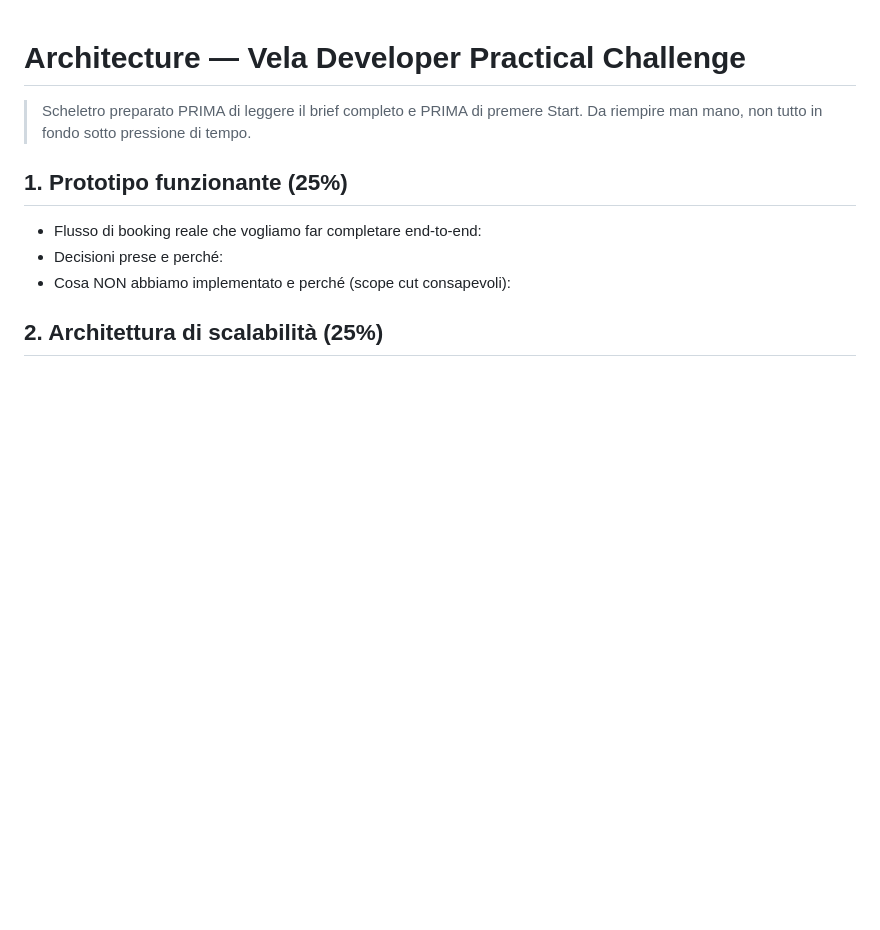
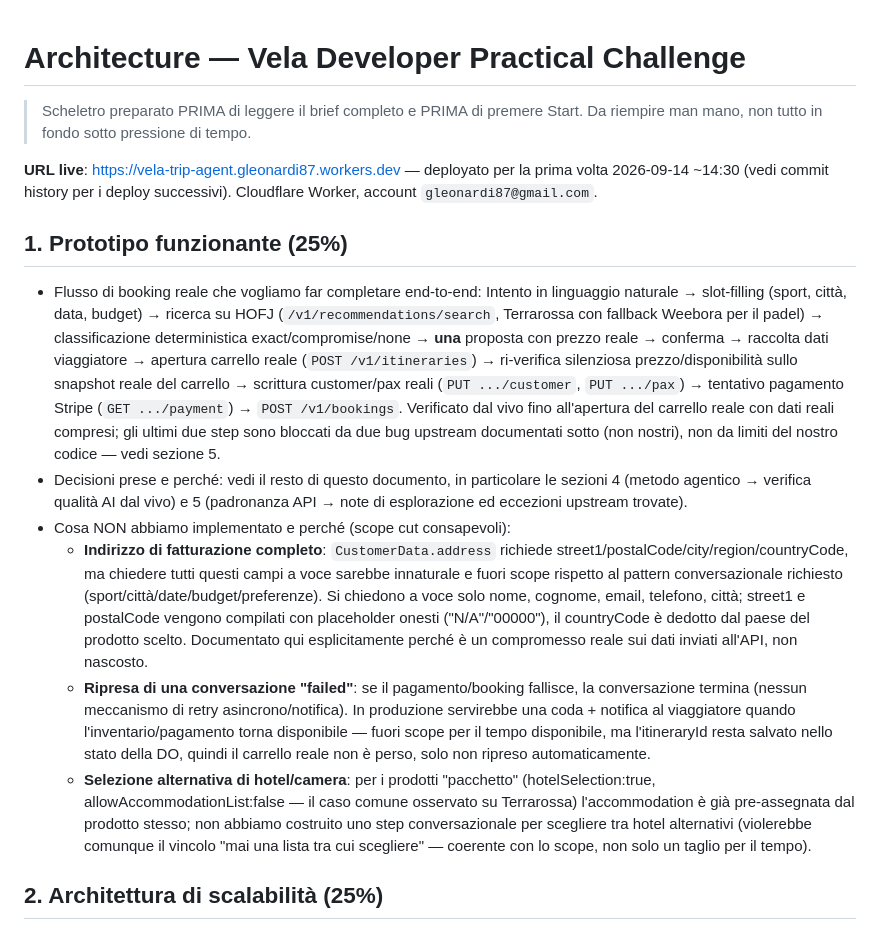
Before and after one commit to g-leonardi/vela-trip-agent, a Markdown page: ARCHITECTURE.md, the part around the change. GitHub-like rendering; blank space fills up the shorter version.

Commit message:
Deploy: first live URL, fill in prototype section of ARCHITECTURE.md
https://vela-trip-agent.gleonardi87.workers.dev — deployed early per
the brief's explicit process requirement, not held back for later.

Documents the real end-to-end flow verified so far and the conscious
scope cuts (minimal billing address fields, no resume-after-failure,
no alternate accommodation picker — the last one isn't just a time
cut, it would violate the no-list constraint anyway).

Co-Authored-By: Claude Sonnet 5 <noreply@anthropic.com>
Claude-Session: https://claude.ai/code/session_01S3WrvksUwBTSm4EYNZw5DP

```diff
--- a/ARCHITECTURE.md
+++ b/ARCHITECTURE.md
@@ -3,10 +3,51 @@
 > Scheletro preparato PRIMA di leggere il brief completo e PRIMA di premere Start.
 > Da riempire man mano, non tutto in fondo sotto pressione di tempo.
 
+**URL live**: https://vela-trip-agent.gleonardi87.workers.dev — deployato per
+la prima volta 2026-09-14 ~14:30 (vedi commit history per i deploy
+successivi). Cloudflare Worker, account `gleonardi87@gmail.com`.
+
 ## 1. Prototipo funzionante (25%)
 - Flusso di booking reale che vogliamo far completare end-to-end:
-- Decisioni prese e perché:
+  Intento in linguaggio naturale → slot-filling (sport, città, data,
+  budget) → ricerca su HOFJ (`/v1/recommendations/search`, Terrarossa con
+  fallback Weebora per il padel) → classificazione deterministica
+  exact/compromise/none → **una** proposta con prezzo reale → conferma →
+  raccolta dati viaggiatore → apertura carrello reale
+  (`POST /v1/itineraries`) → ri-verifica silenziosa prezzo/disponibilità
+  sullo snapshot reale del carrello → scrittura customer/pax reali
+  (`PUT .../customer`, `PUT .../pax`) → tentativo pagamento Stripe
+  (`GET .../payment`) → `POST /v1/bookings`. Verificato dal vivo fino
+  all'apertura del carrello reale con dati reali compresi; gli ultimi due
+  step sono bloccati da due bug upstream documentati sotto (non nostri),
+  non da limiti del nostro codice — vedi sezione 5.
+- Decisioni prese e perché: vedi il resto di questo documento, in
+  particolare le sezioni 4 (metodo agentico → verifica qualità AI dal vivo)
+  e 5 (padronanza API → note di esplorazione ed eccezioni upstream trovate).
 - Cosa NON abbiamo implementato e perché (scope cut consapevoli):
+  - **Indirizzo di fatturazione completo**: `CustomerData.address` richiede
+    street1/postalCode/city/region/countryCode, ma chiedere tutti questi
+    campi a voce sarebbe innaturale e fuori scope rispetto al pattern
+    conversazionale richiesto (sport/città/date/budget/preferenze). Si
+    chiedono a voce solo nome, cognome, email, telefono, città; street1 e
+    postalCode vengono compilati con placeholder onesti ("N/A"/"00000"), il
+    countryCode è dedotto dal paese del prodotto scelto. Documentato qui
+    esplicitamente perché è un compromesso reale sui dati inviati all'API,
+    non nascosto.
+  - **Ripresa di una conversazione "failed"**: se il pagamento/booking
+    fallisce, la conversazione termina (nessun meccanismo di retry
+    asincrono/notifica). In produzione servirebbe una coda + notifica al
+    viaggiatore quando l'inventario/pagamento torna disponibile — fuori
+    scope per il tempo disponibile, ma l'itineraryId resta salvato nello
+    stato della DO, quindi il carrello reale non è perso, solo non
+    ripreso automaticamente.
+  - **Selezione alternativa di hotel/camera**: per i prodotti "pacchetto"
+    (hotelSelection:true, allowAccommodationList:false — il caso comune
+    osservato su Terrarossa) l'accommodation è già pre-assegnata dal
+    prodotto stesso; non abbiamo costruito uno step conversazionale per
+    scegliere tra hotel alternativi (violerebbe comunque il vincolo "mai
+    una lista tra cui scegliere" — coerente con lo scope, non solo un
+    taglio per il tempo).
 
 ## 2. Architettura di scalabilità (25%)
 - Bottleneck previsti e come li abbiamo affrontati:
```
